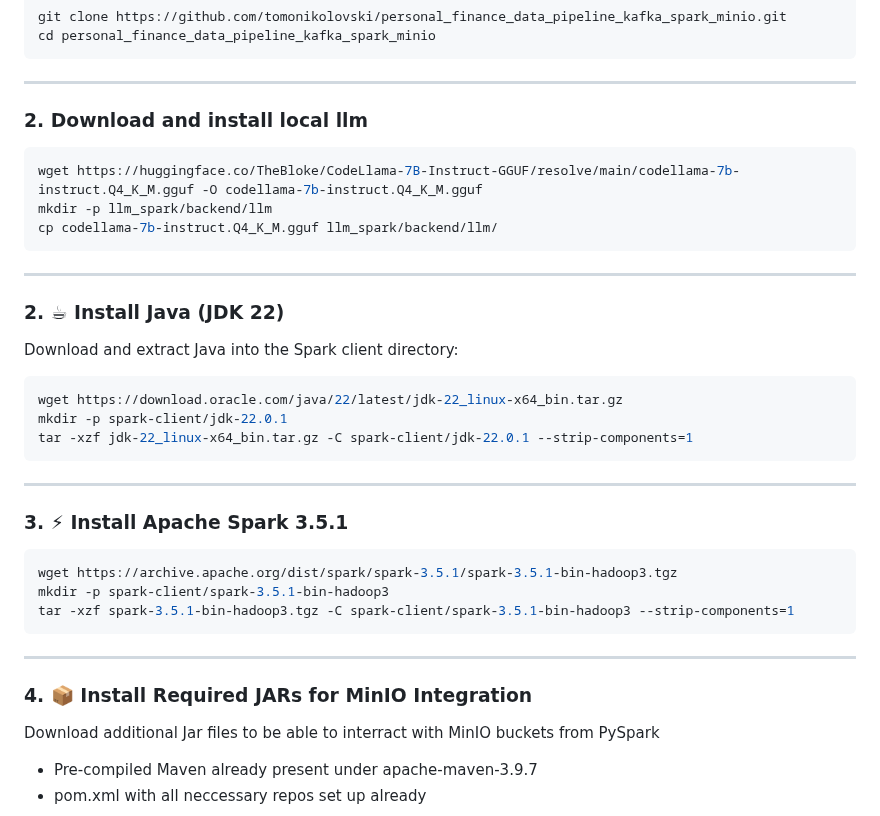
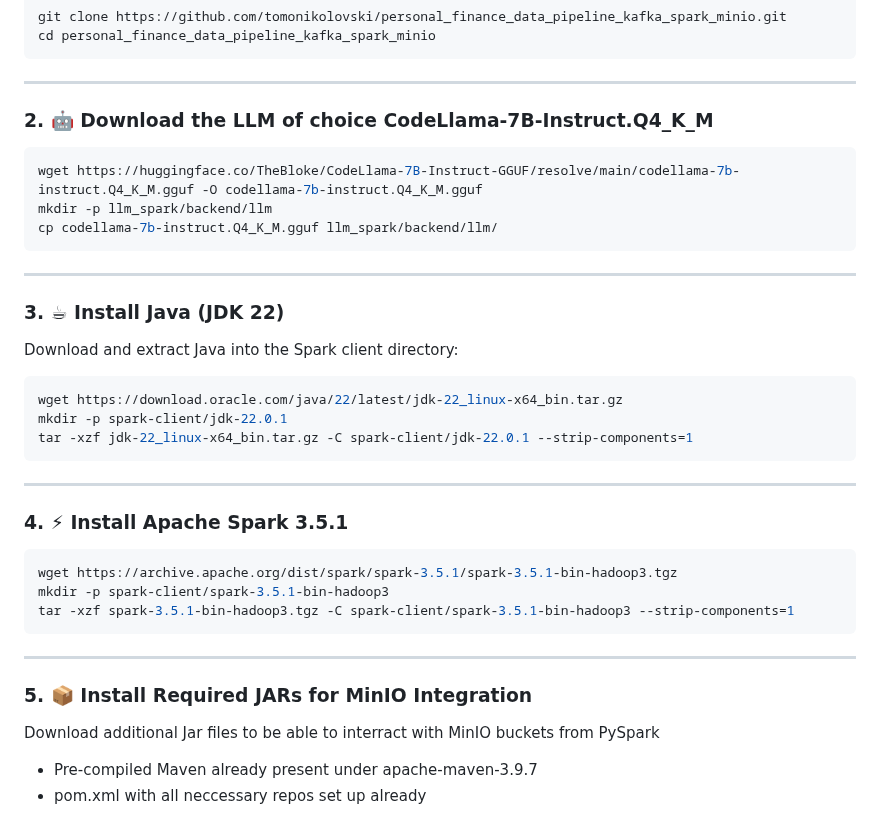
Before and after one commit to tomonikolovski/personal_finance_ai_data_pipeline, a Markdown page: README.md, the part around one of its changes. Rendered like a GitHub page.

````diff
--- a/README.md
+++ b/README.md
@@ -62,7 +62,7 @@ cd personal_finance_data_pipeline_kafka_spark_minio
 
 ---
 
-### 2. Download and install local llm
+### 2. 🤖 Download the LLM of choice CodeLlama-7B-Instruct.Q4_K_M
 ```bash
 wget https://huggingface.co/TheBloke/CodeLlama-7B-Instruct-GGUF/resolve/main/codellama-7b-instruct.Q4_K_M.gguf -O codellama-7b-instruct.Q4_K_M.gguf
 mkdir -p llm_spark/backend/llm
@@ -71,7 +71,7 @@ cp codellama-7b-instruct.Q4_K_M.gguf llm_spark/backend/llm/
 
 ---
 
-### 2. ☕ Install Java (JDK 22)
+### 3. ☕ Install Java (JDK 22)
 
 Download and extract Java into the Spark client directory:
 
@@ -82,7 +82,7 @@ tar -xzf jdk-22_linux-x64_bin.tar.gz -C spark-client/jdk-22.0.1 --strip-componen
 ```
 
 ---
-### 3. ⚡ Install Apache Spark 3.5.1
+### 4. ⚡ Install Apache Spark 3.5.1
 
 ```bash
 wget https://archive.apache.org/dist/spark/spark-3.5.1/spark-3.5.1-bin-hadoop3.tgz
@@ -91,7 +91,7 @@ tar -xzf spark-3.5.1-bin-hadoop3.tgz -C spark-client/spark-3.5.1-bin-hadoop3 --s
 ```
 
 ---
-### 4. 📦 Install Required JARs for MinIO Integration
+### 5. 📦 Install Required JARs for MinIO Integration
 
 Download additional Jar files to be able to interract with MinIO buckets from PySpark
 - Pre-compiled Maven already present under apache-maven-3.9.7
````
Also changed, not shown: other parts of README.md (+7 -7 lines).
